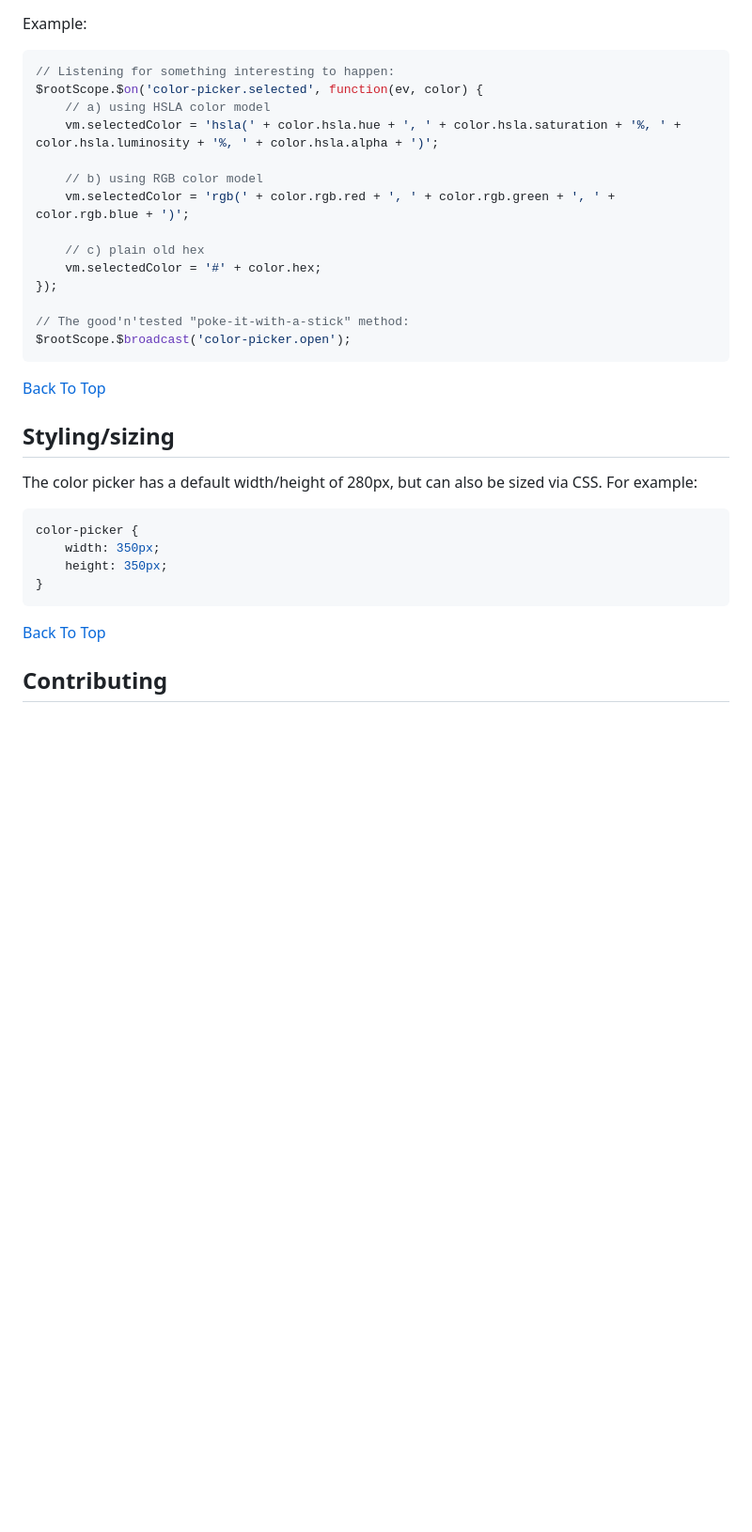
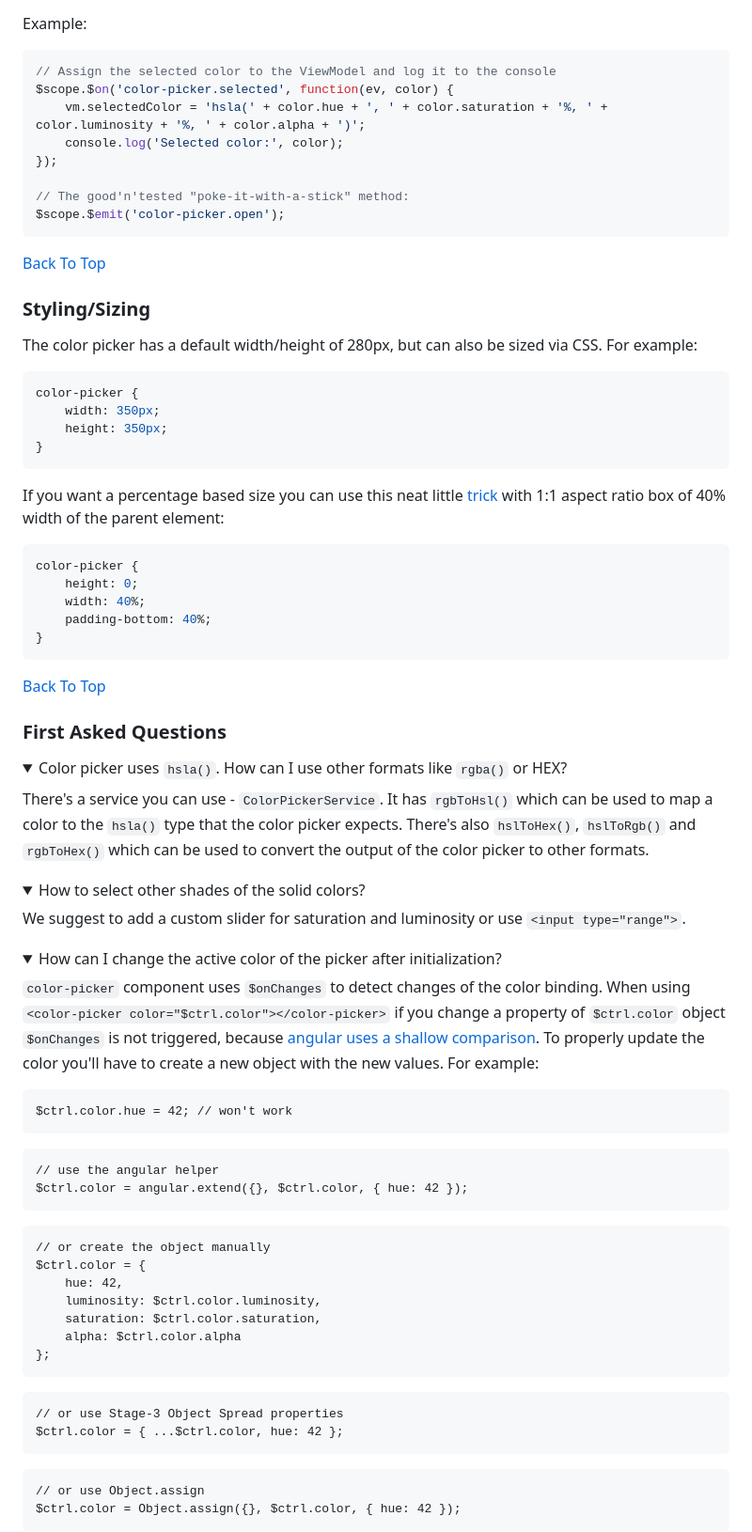
Before and after one commit to talamaska/angular-radial-color-picker, a Markdown page: README.md, the part around the change printed below. Shown: that part at 94% size. Drawn GitHub-style; folded sections open; blank space fills up the shorter version.

````diff
--- a/README.md
+++ b/README.md
@@ -109,25 +106,19 @@ For maximum flexibility the component utilizes the pub/sub pattern. For easier c
 
 Example:
 ```javascript
-// Listening for something interesting to happen:
-$rootScope.$on('color-picker.selected', function(ev, color) {
-    // a) using HSLA color model
-    vm.selectedColor = 'hsla(' + color.hsla.hue + ', ' + color.hsla.saturation + '%, ' + color.hsla.luminosity + '%, ' + color.hsla.alpha + ')';
-
-    // b) using RGB color model
-    vm.selectedColor = 'rgb(' + color.rgb.red + ', ' + color.rgb.green + ', ' + color.rgb.blue + ')';
-
-    // c) plain old hex
-    vm.selectedColor = '#' + color.hex;
+// Assign the selected color to the ViewModel and log it to the console
+$scope.$on('color-picker.selected', function(ev, color) {
+    vm.selectedColor = 'hsla(' + color.hue + ', ' + color.saturation + '%, ' + color.luminosity + '%, ' + color.alpha + ')';
+    console.log('Selected color:', color);
 });
 
 // The good'n'tested "poke-it-with-a-stick" method:
-$rootScope.$broadcast('color-picker.open');
+$scope.$emit('color-picker.open');
 ```
 
 [Back To Top](#user-content-quick-links)
 
-## <a name="styling">Styling/sizing</a>
+### <a name="styling">Styling/Sizing</a>
 
 The color picker has a default width/height of 280px, but can also be sized via CSS. For example:
 ```css
@@ -137,6 +128,46 @@ color-picker {
 }
 ```
 
+If you want a percentage based size you can use this neat little [trick](https://css-tricks.com/aspect-ratio-boxes/) with 1:1 aspect ratio box of 40% width of the parent element:
+```css
+color-picker {
+    height: 0;
+    width: 40%;
+    padding-bottom: 40%;
+}
+```
+
 [Back To Top](#user-content-quick-links)
 
-## Contributing
+### <a name="questions">First Asked Questions</a>
+
+<details>
+    <summary>Color picker uses <code>hsla()</code>. How can I use other formats like <code>rgba()</code> or HEX?</summary>
+    <p>There's a service you can use - <code>ColorPickerService</code>. It has <code>rgbToHsl()</code> which can be used to map a color to the <code>hsla()</code> type that the color picker expects. There's also <code>hslToHex()</code>, <code>hslToRgb()</code> and <code>rgbToHex()</code> which can be used to convert the output of the color picker to other formats.</p>
+</details>
+
+<details>
+    <summary>How to select other shades of the solid colors?</summary>
+    <p>We suggest to add a custom slider for saturation and luminosity or use <code>&lt;input type="range"&gt;</code>.</p>
+</details>
+
+<details>
+    <summary>How can I change the active color of the picker after initialization?</summary>
+    <p><code>color-picker</code> component uses <code>$onChanges</code> to detect changes of the color binding. When using <code>&lt;color-picker color="$ctrl.color"&gt;&lt;/color-picker&gt;</code> if you change a property of <code>$ctrl.color</code> object <code>$onChanges</code> is not triggered, because <a href="https://github.com/angular/angular.js/issues/14378#issuecomment-328805679">angular uses a shallow comparison</a>. To properly update the color you'll have to create a new object with the new values. For example:
+    <pre>$ctrl.color.hue = 42; // won't work</pre>
+    <pre>// use the angular helper
+$ctrl.color = angular.extend({}, $ctrl.color, { hue: 42 });</pre>
+    <pre>// or create the object manually
+$ctrl.color = {
+    hue: 42,
+    luminosity: $ctrl.color.luminosity,
+    saturation: $ctrl.color.saturation,
+    alpha: $ctrl.color.alpha
+};</pre>
+    <pre>// or use Stage-3 Object Spread properties
+$ctrl.color = { ...$ctrl.color, hue: 42 };</pre>
+    <pre>// or use Object.assign
+$ctrl.color = Object.assign({}, $ctrl.color, { hue: 42 });</pre>
+    </p>
+</details>
+
````
Also changed, not shown: other parts of README.md (+86 -75 lines), screenshots/thumbnail.png (added).
